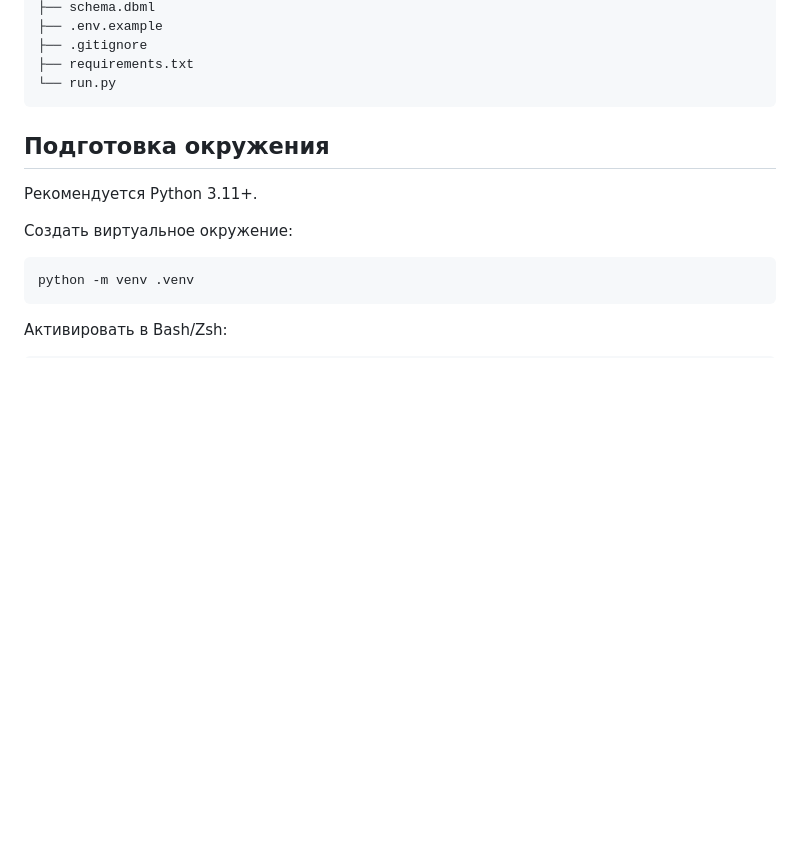
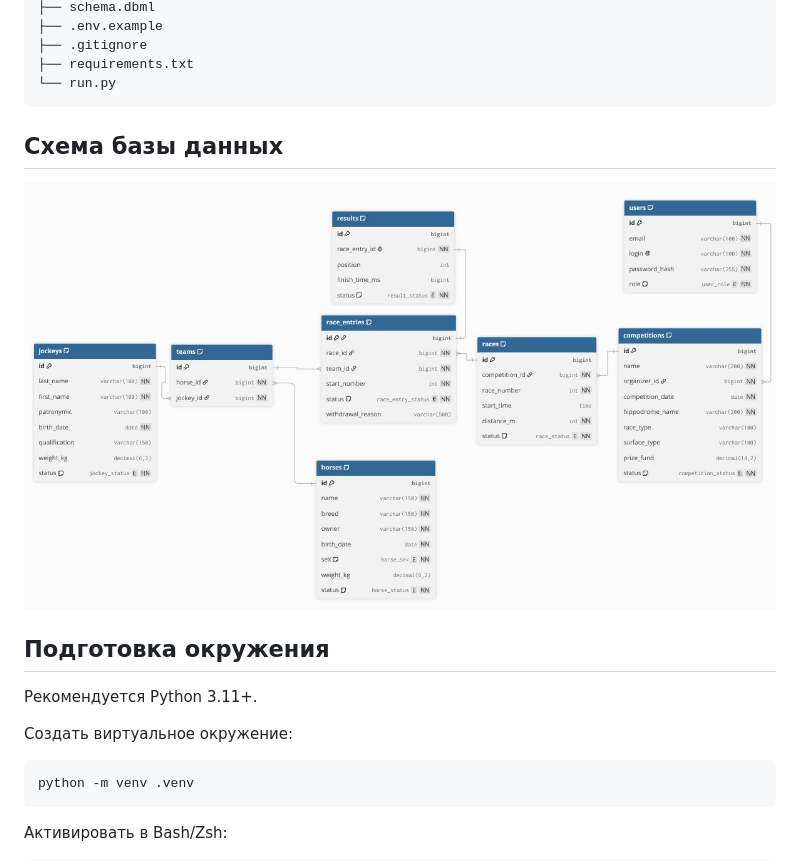
Before and after one commit to Rimashi/zaezd, a Markdown page: README.md, the part around the change. Rendered like a GitHub page; pictures changed too: database-schema.jpg (added); blank space fills up the shorter version.

Commit message:
add database schema image

````diff
--- a/README.md
+++ b/README.md
@@ -139,6 +139,10 @@ zaezd/
 ├── requirements.txt
 └── run.py
 ```
+
+## Схема базы данных
+
+![Схема базы данных](database-schema.jpg)
 
 ## Подготовка окружения
 
````
